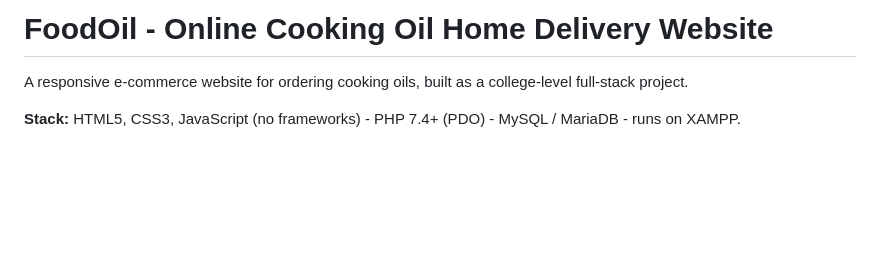
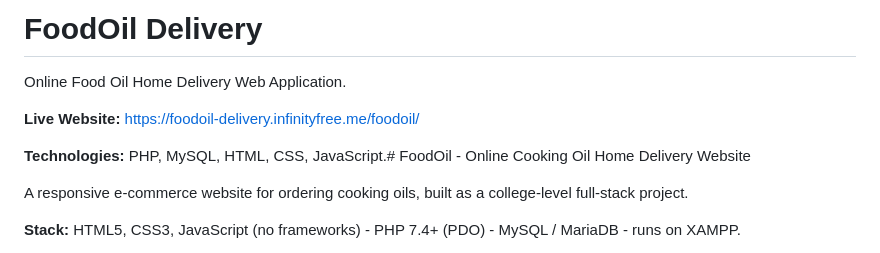
Before and after one commit to devarapallivamsikrishna27-glitch/Foodoil-Delivery, a Markdown page: foodoil/foodoil/README.md, the part around the change. Drawn GitHub-style; blank space fills up the shorter version.

```diff
--- a/foodoil/foodoil/README.md
+++ b/foodoil/foodoil/README.md
@@ -1,4 +1,10 @@
-# FoodOil - Online Cooking Oil Home Delivery Website
+# FoodOil Delivery
+
+Online Food Oil Home Delivery Web Application.
+
+**Live Website:** https://foodoil-delivery.infinityfree.me/foodoil/
+
+**Technologies:** PHP, MySQL, HTML, CSS, JavaScript.# FoodOil - Online Cooking Oil Home Delivery Website
 
 A responsive e-commerce website for ordering cooking oils, built as a college-level full-stack project.
 
```
